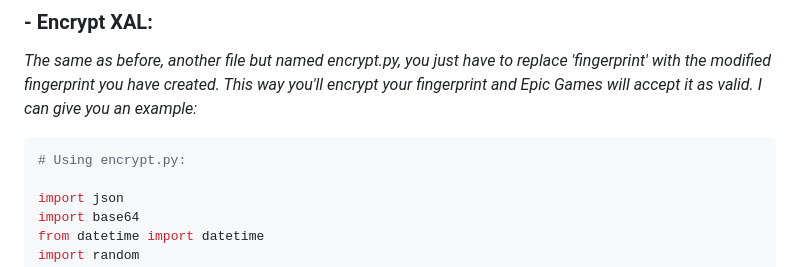
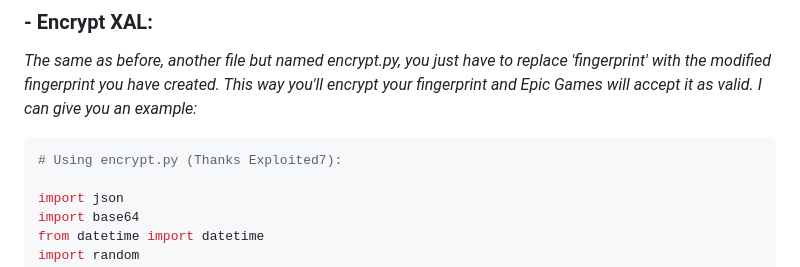
Before and after one commit to H4cK3dR4Du/Epicgames-Xal, a Markdown page: README.md, the part around the change. GitHub-like rendering.

````diff
--- a/README.md
+++ b/README.md
@@ -142,7 +142,7 @@ print(fp)
 *The same as before, another file but named encrypt.py, you just have to replace 'fingerprint' with the modified fingerprint you have created. This way you'll encrypt your fingerprint and Epic Games will accept it as valid. I can give you an example:*
 
 ```py
-# Using encrypt.py:
+# Using encrypt.py (Thanks Exploited7):
 
 import json
 import base64
````
